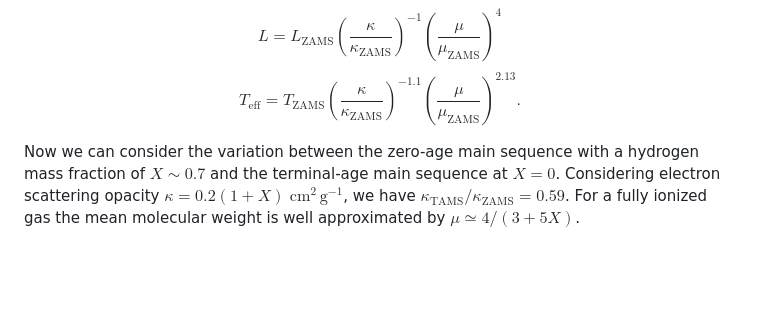
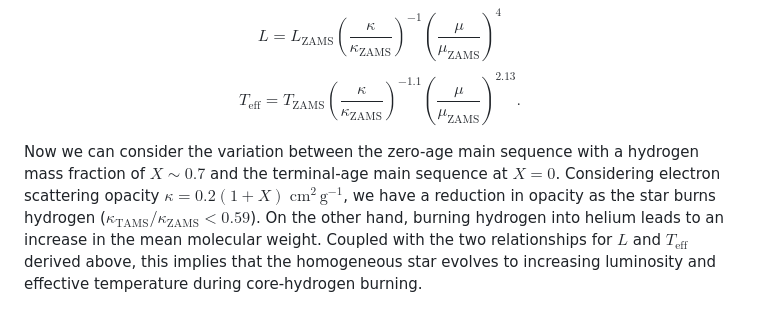
Before and after one commit to orlox/stars_2024_2025, a Markdown page: docs/src/10_stellar_evolution_problems.md, the part around the change. Rendered like a GitHub page; blank space fills up the shorter version.

Commit message:
Finish second exercise

```diff
--- a/docs/src/10_stellar_evolution_problems.md
+++ b/docs/src/10_stellar_evolution_problems.md
@@ -53,4 +53,4 @@ We can relate the properties at any stage during the main sequence to those at Z
 $$L=L_\mathrm{ZAMS}\left(\frac{\kappa}{\kappa_\mathrm{ZAMS}}\right)^{-1}\left(\frac{\mu}{\mu_\mathrm{ZAMS}}\right)^4$$
 $$T_\mathrm{eff}=T_\mathrm{ZAMS} \left(\frac{\kappa}{\kappa_\mathrm{ZAMS}}\right)^{-1.1}\left(\frac{\mu}{\mu_\mathrm{ZAMS}}\right)^{2.13}.$$
 
-Now we can consider the variation between the zero-age main sequence with a hydrogen mass fraction of $X\sim 0.7$ and the terminal-age main sequence at $X=0$. Considering electron scattering opacity $\kappa=0.2(1+X)\;\mathrm{cm^2\,g^{-1}}$, we have $\kappa_\mathrm{TAMS}/\kappa_\mathrm{ZAMS}=0.59$. For a fully ionized gas the mean molecular weight is well approximated by $\mu \simeq 4/(3+5X)$.
+Now we can consider the variation between the zero-age main sequence with a hydrogen mass fraction of $X\sim 0.7$ and the terminal-age main sequence at $X=0$. Considering electron scattering opacity $\kappa=0.2(1+X)\;\mathrm{cm^2\,g^{-1}}$, we have a reduction in opacity as the star burns hydrogen ($\kappa_\mathrm{TAMS}/\kappa_\mathrm{ZAMS}<0.59$). On the other hand, burning hydrogen into helium leads to an increase in the mean molecular weight. Coupled with the two relationships for $L$ and $T_\mathrm{eff}$ derived above, this implies that the homogeneous star evolves to increasing luminosity and effective temperature during core-hydrogen burning.
```
